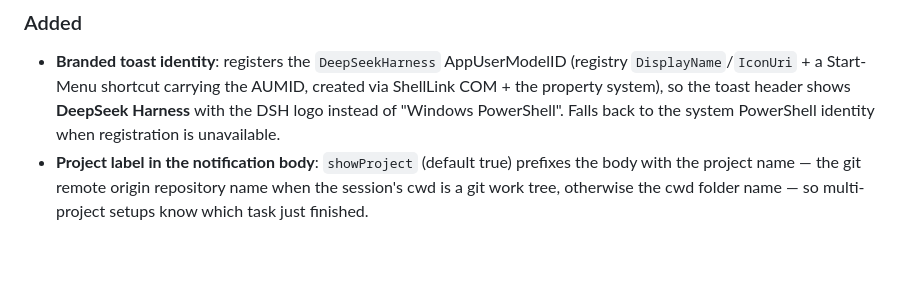
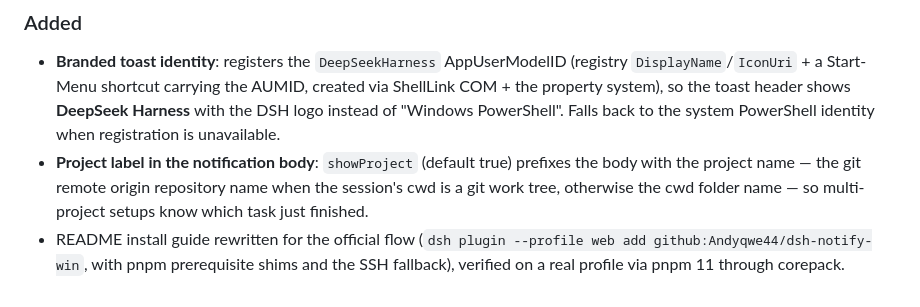
Before and after one commit to Andyqwe44/dsh-notify-win, a Markdown page: CHANGELOG.md, the part around the change. Rendered like a GitHub page; blank space fills up the shorter version.

```diff
--- a/CHANGELOG.md
+++ b/CHANGELOG.md
@@ -64,3 +64,6 @@ and this project adheres to [Semantic Versioning](https://semver.org/spec/v2.0.0
   prefixes the body with the project name — the git remote origin repository
   name when the session's cwd is a git work tree, otherwise the cwd folder
   name — so multi-project setups know which task just finished.
+- README install guide rewritten for the official flow (`dsh plugin --profile
+  web add github:Andyqwe44/dsh-notify-win`, with pnpm prerequisite shims and
+  the SSH fallback), verified on a real profile via pnpm 11 through corepack.
```
Also changed, not shown: README.md (+44 -17 lines), README.zh.md (+41 -14 lines).
